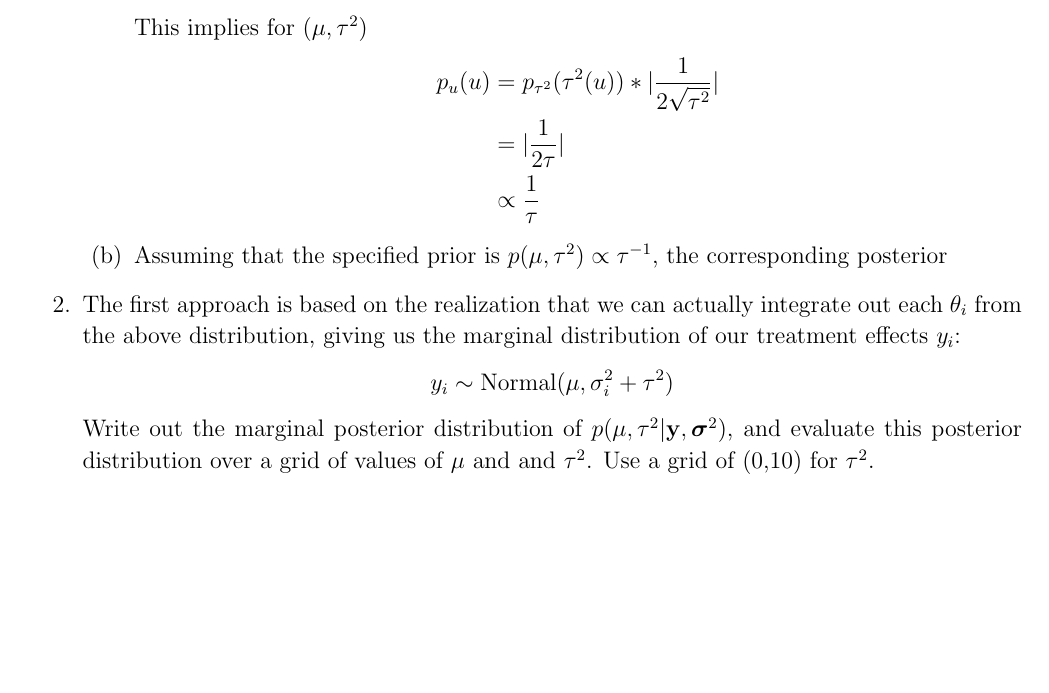
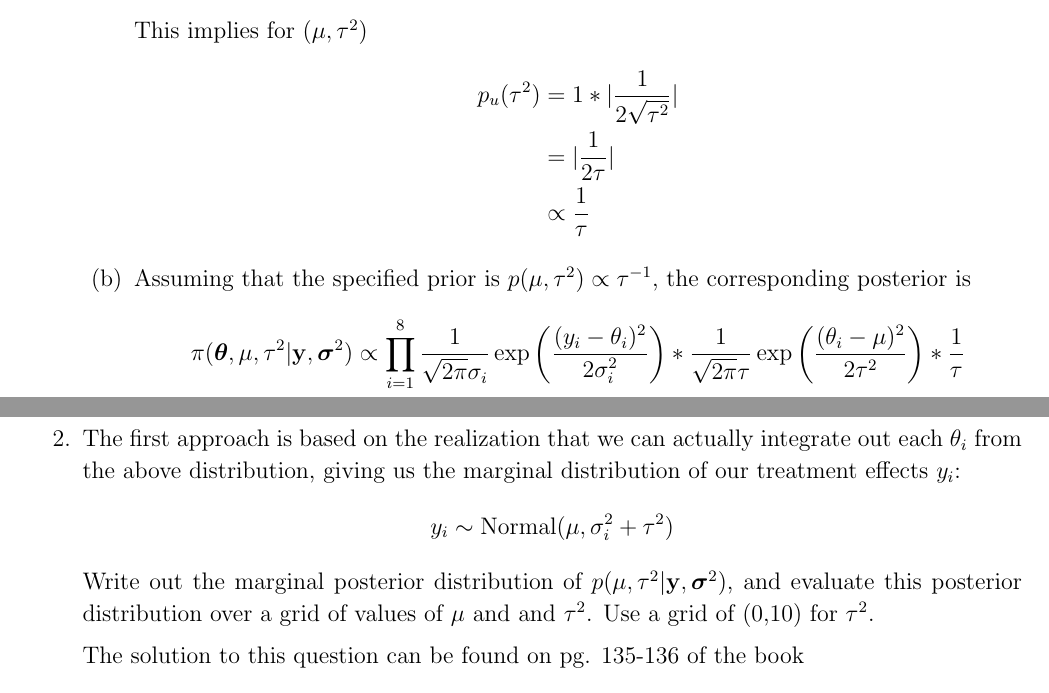
Before and after one commit to pogigroo/Stat289HW3, a LaTeX problem sheet (assignment.tex): part of page 1 of 4 before the commit and two parts of pages 1 and 2 of 4 after it, the two joined at a grey line, cut so that both start at the same text, the shorter picture padded with empty space. Compiled offline with pdfLaTeX.

Commit message:
fixed a few typos for q1 and found ref in book relevant to q1

```diff
--- a/assignment.tex
+++ b/assignment.tex
@@ -47,20 +47,27 @@ We will assume that $\si^2=(\sigma^2_1,\ldots,\sigma^2_n)$ are all known without
 	\begin{enumerate}
 		\item A simple transformation of $u=\tau^2$ verifies that $p(\mu,\tau)\propto 1$ corresponds to a prior for $(\mu,\tau^2)$ of $p(\mu,\tau^2) \propto \tau^{-1}$.
 		\begin{align*}
-			u = \tau^2 &\Rightarrow \tau=\sqrt(u) & \mathrm{note: } \ 0<\tau<\infty \\
+			u = \tau^2 &\Rightarrow \tau=\sqrt{u} & \mathrm{note: } \ 0<\tau<\infty \\
 			&\Rightarrow \dfrac{d\tau}{d u} = |\dfrac{1}{2 \sqrt{u}}| \\
 			&\Rightarrow p_u (u) = p_\tau (\tau(u)) * |\dfrac{1}{2 \sqrt{u}}| \
 		\end{align*}
 		This implies for $(\mu,\tau^2)$
 		\begin{align*}
-			p_u (u) & = p_{\tau^2} (\tau^2(u)) * |\dfrac{1}{2 \sqrt{\tau^2}}| \\
+			p_u (\tau^2) & = 1 * |\dfrac{1}{2 \sqrt{\tau^2}}| \\
 			& = |\dfrac{1}{2 \tau } | \\
 			& \propto \frac{1}{\tau}
 		\end{align*}
-		\item Assuming that the specified prior is $p(\mu,\tau^2) \propto \tau^{-1}$, the corresponding posterior
+
+		\item Assuming that the specified prior is $p(\mu,\tau^2) \propto \tau^{-1}$, the corresponding posterior is
+		\[
+			\pi(\bth, \mu, \tau^2 | \mathbf{y}, \si^2) \propto \prod_{i=1}^8  \frac{1}{\sqrt{2\pi} \sigma_{i}} \exp \left( \frac{(y_i - \theta_i)^2}{2\sigma_{i}^2} \right)
+			* \frac{1}{\sqrt{2\pi} \tau} \exp\left(\frac{(\theta_i - \mu)^2}{2\tau^2} \right) * \frac{1}{\tau}
+		\]
 	\end{enumerate}
 
 	\item The first approach is based on the realization that we can actually integrate out each $\theta_i$ from the above distribution, giving us the marginal distribution of our treatment effects $y_i$: $$ y_i \sim \mbox{Normal}(\mu,\sigma^2_i+\tau^2) $$ Write out the marginal posterior distribution of $p(\mu,\tau^2|\y,\si^2)$, and evaluate this posterior distribution over a grid of values of $\mu$ and and $\tau^2$. Use a grid of (0,10) for $\tau^2$.
+
+	The solution to this question can be found on pg. 135-136 of the book
 
 	\item Use the grid sampling method to get 1000 samples from $p(\mu,\tau^2|\y,\si^2)$. Calculate the mean, median and 95\% posterior interval for $\mu$ and $\tau^2$.
 
```
